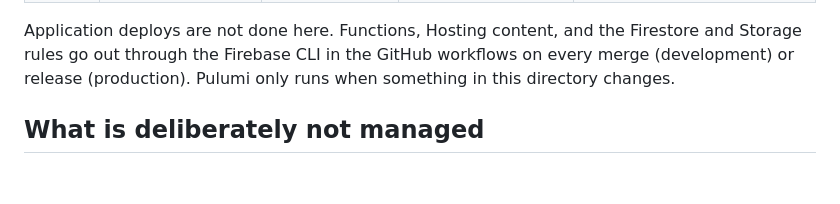
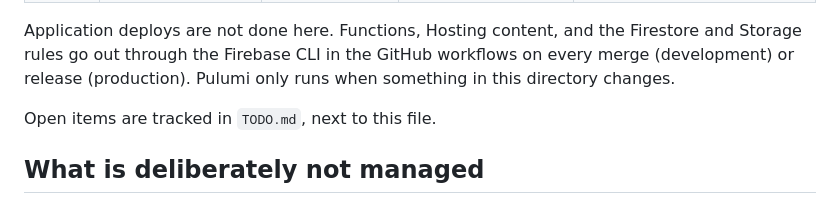
Before and after one commit to andypohl/bikes-pizza-app, a Markdown page: infra/README.md, the part around the change. Drawn GitHub-style; blank space fills up the shorter version.

```diff
--- a/infra/README.md
+++ b/infra/README.md
@@ -19,6 +19,8 @@ Application deploys are not done here. Functions, Hosting content, and the
 Firestore and Storage rules go out through the Firebase CLI in the GitHub
 workflows on every merge (development) or release (production). Pulumi only
 runs when something in this directory changes.
+
+Open items are tracked in `TODO.md`, next to this file.
 
 ## What is deliberately not managed
 
```
Also changed, not shown: infra/TODO.md (added, +60 -0 lines).
